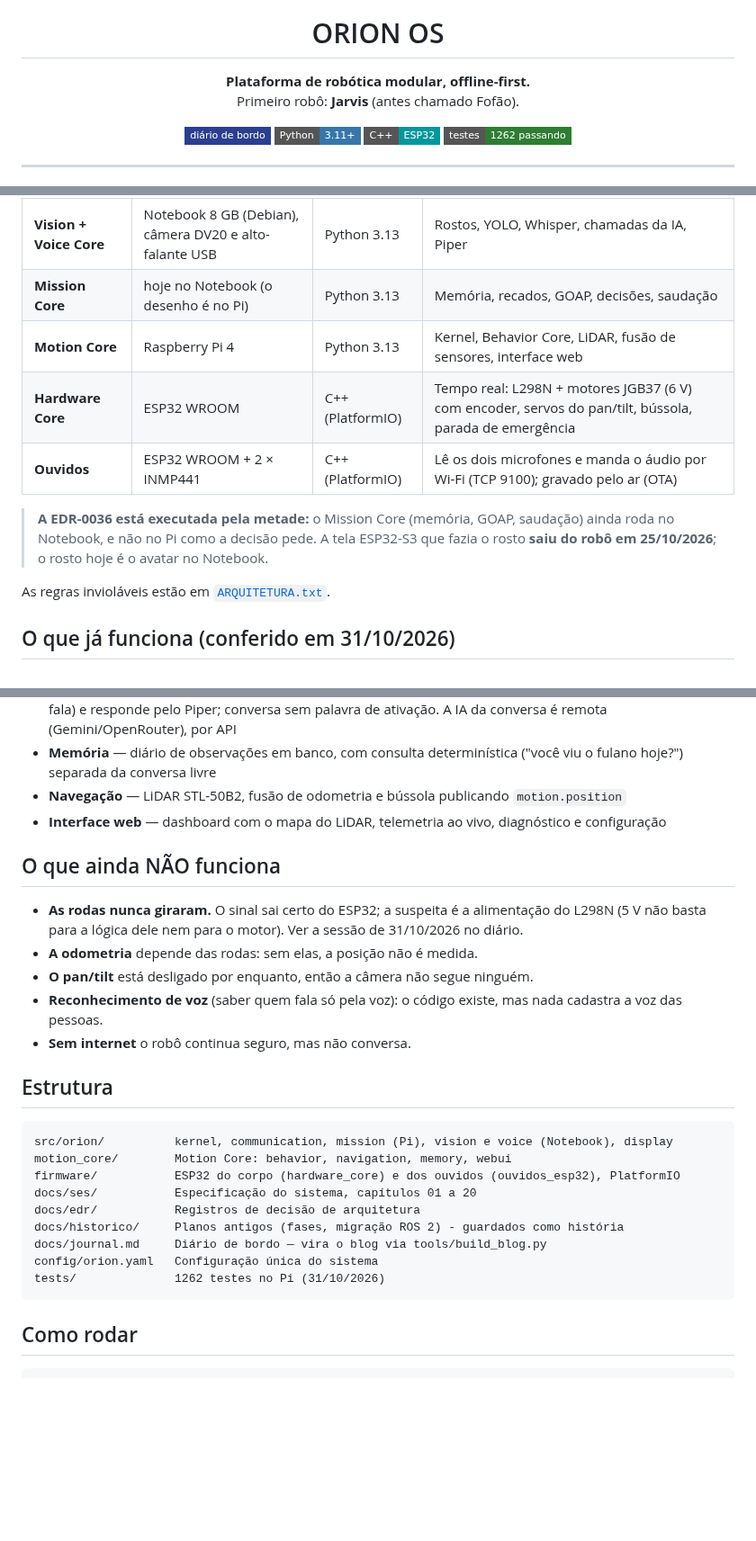
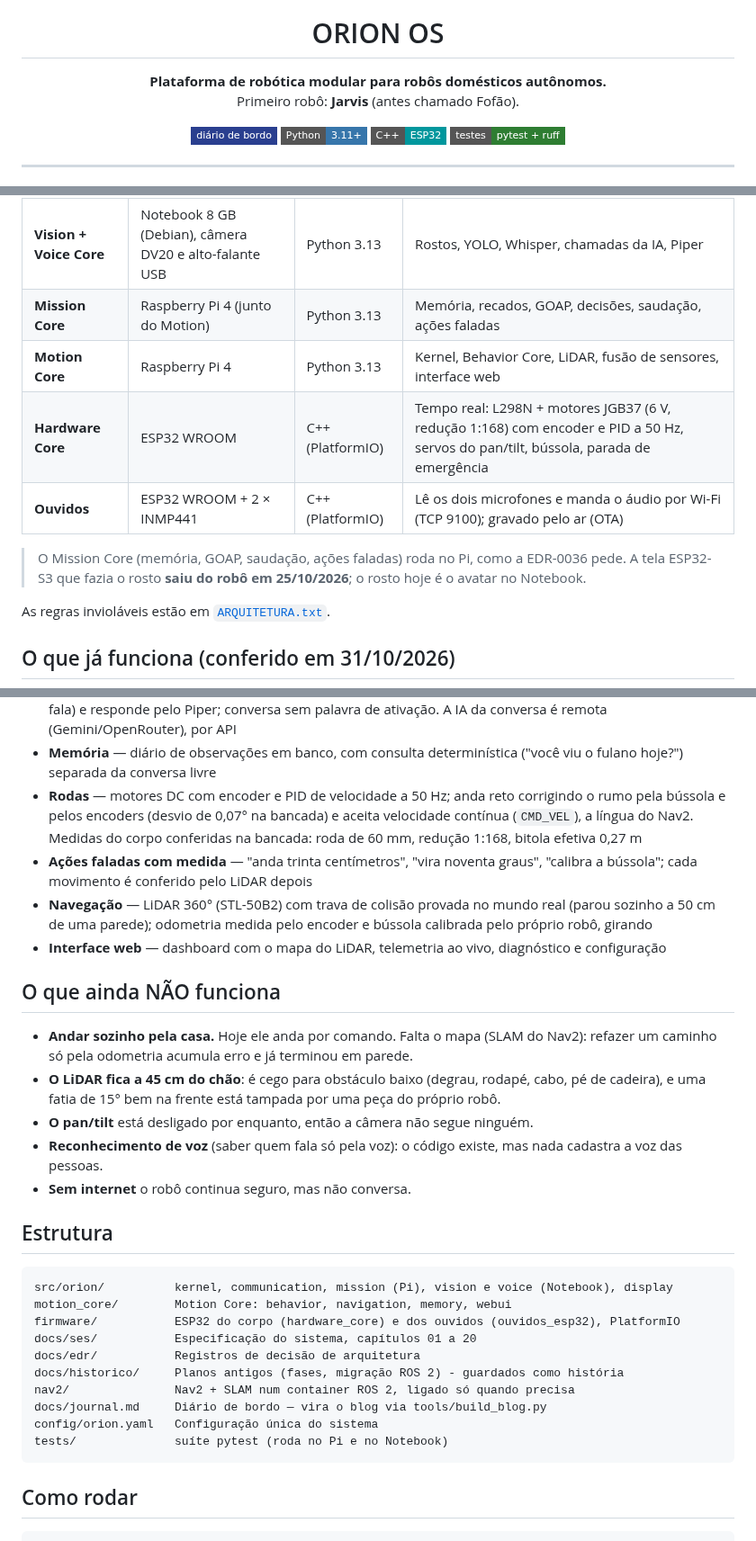
Before and after one commit to jproma23/Orion-Os, a Markdown page: README.md, 3 parts joined by grey strips. Shown at 90% size. Drawn GitHub-style; badges without logos; blank space fills up the shorter version.

Commit message:
README: o que mudou em 31/10 - rodas, LiDAR, bussola e Nav2; tira offline-first e o numero fixo de testes
- 'offline-first' era falso: a conversa usa IA remota (Gemini)
- 'as rodas nunca giraram' virou o que foi provado: PID a 50 Hz, CMD_VEL,
  trava do LiDAR parando a 50 cm, bussola calibrada pelo robo
- Mission Core roda no Pi; o que ainda nao funciona continua dito

Co-Authored-By: Claude Opus 5.5 <noreply@anthropic.com>

````diff
--- a/README.md
+++ b/README.md
@@ -5,7 +5,7 @@
 <h1 align="center">ORION OS</h1>
 
 <p align="center">
-  <strong>Plataforma de robótica modular, offline-first.</strong><br>
+  <strong>Plataforma de robótica modular para robôs domésticos autônomos.</strong><br>
   Primeiro robô: <strong>Jarvis</strong> (antes chamado Fofão).
 </p>
 
@@ -13,7 +13,7 @@
   <a href="https://jproma23.github.io/Orion-Os/"><img alt="Diário de bordo" src="https://img.shields.io/badge/diário_de_bordo-2a3f8f?style=flat-square"></a>
   <img alt="Python" src="https://img.shields.io/badge/Python-3.11+-3776AB?style=flat-square&logo=python&logoColor=white">
   <img alt="C++" src="https://img.shields.io/badge/C++-ESP32-00979D?style=flat-square&logo=espressif&logoColor=white">
-  <img alt="Testes" src="https://img.shields.io/badge/testes-1262_passando-2e7d32?style=flat-square">
+  <img alt="Testes" src="https://img.shields.io/badge/testes-pytest_+_ruff-2e7d32?style=flat-square">
 </p>
 
 ---
@@ -48,15 +48,14 @@ estado.
 | Unidade | Hardware | Linguagem | Responsabilidade |
 |---|---|---|---|
 | **Vision + Voice Core** | Notebook 8 GB (Debian), câmera DV20 e alto-falante USB | Python 3.13 | Rostos, YOLO, Whisper, chamadas da IA, Piper |
-| **Mission Core** | hoje no Notebook (o desenho é no Pi) | Python 3.13 | Memória, recados, GOAP, decisões, saudação |
+| **Mission Core** | Raspberry Pi 4 (junto do Motion) | Python 3.13 | Memória, recados, GOAP, decisões, saudação, ações faladas |
 | **Motion Core** | Raspberry Pi 4 | Python 3.13 | Kernel, Behavior Core, LiDAR, fusão de sensores, interface web |
-| **Hardware Core** | ESP32 WROOM | C++ (PlatformIO) | Tempo real: L298N + motores JGB37 (6 V) com encoder, servos do pan/tilt, bússola, parada de emergência |
+| **Hardware Core** | ESP32 WROOM | C++ (PlatformIO) | Tempo real: L298N + motores JGB37 (6 V, redução 1:168) com encoder e PID a 50 Hz, servos do pan/tilt, bússola, parada de emergência |
 | **Ouvidos** | ESP32 WROOM + 2 × INMP441 | C++ (PlatformIO) | Lê os dois microfones e manda o áudio por Wi-Fi (TCP 9100); gravado pelo ar (OTA) |
 
-> **A EDR-0036 está executada pela metade:** o Mission Core (memória, GOAP,
-> saudação) ainda roda no Notebook, e não no Pi como a decisão pede. A tela
-> ESP32-S3 que fazia o rosto **saiu do robô em 25/10/2026**; o rosto hoje é o
-> avatar no Notebook.
+> O Mission Core (memória, GOAP, saudação, ações faladas) roda no Pi, como a
+> EDR-0036 pede. A tela ESP32-S3 que fazia o rosto **saiu do robô em
+> 25/10/2026**; o rosto hoje é o avatar no Notebook.
 
 As regras invioláveis estão em [`ARQUITETURA.txt`](ARQUITETURA.txt).
 
@@ -76,16 +75,26 @@ As regras invioláveis estão em [`ARQUITETURA.txt`](ARQUITETURA.txt).
   palavra de ativação. A IA da conversa é remota (Gemini/OpenRouter), por API
 - **Memória** — diário de observações em banco, com consulta determinística
   ("você viu o fulano hoje?") separada da conversa livre
-- **Navegação** — LiDAR STL-50B2, fusão de odometria e bússola publicando `motion.position`
+- **Rodas** — motores DC com encoder e PID de velocidade a 50 Hz; anda reto
+  corrigindo o rumo pela bússola e pelos encoders (desvio de 0,07° na bancada)
+  e aceita velocidade contínua (`CMD_VEL`), a língua do Nav2. Medidas do corpo
+  conferidas na bancada: roda de 60 mm, redução 1:168, bitola efetiva 0,27 m
+- **Ações faladas com medida** — "anda trinta centímetros", "vira noventa
+  graus", "calibra a bússola"; cada movimento é conferido pelo LiDAR depois
+- **Navegação** — LiDAR 360° (STL-50B2) com trava de colisão provada no mundo
+  real (parou sozinho a 50 cm de uma parede); odometria medida pelo encoder e
+  bússola calibrada pelo próprio robô, girando
 - **Interface web** — dashboard com o mapa do LiDAR, telemetria ao vivo,
   diagnóstico e configuração
 
 ## O que ainda NÃO funciona
 
-- **As rodas nunca giraram.** O sinal sai certo do ESP32; a suspeita é a
-  alimentação do L298N (5 V não basta para a lógica dele nem para o motor).
-  Ver a sessão de 31/10/2026 no diário.
-- **A odometria** depende das rodas: sem elas, a posição não é medida.
+- **Andar sozinho pela casa.** Hoje ele anda por comando. Falta o mapa
+  (SLAM do Nav2): refazer um caminho só pela odometria acumula erro e já
+  terminou em parede.
+- **O LiDAR fica a 45 cm do chão**: é cego para obstáculo baixo (degrau,
+  rodapé, cabo, pé de cadeira), e uma fatia de 15° bem na frente está tampada
+  por uma peça do próprio robô.
 - **O pan/tilt** está desligado por enquanto, então a câmera não segue ninguém.
 - **Reconhecimento de voz** (saber quem fala só pela voz): o código existe, mas
   nada cadastra a voz das pessoas.
@@ -100,9 +109,10 @@ firmware/           ESP32 do corpo (hardware_core) e dos ouvidos (ouvidos_esp32)
 docs/ses/           Especificação do sistema, capítulos 01 a 20
 docs/edr/           Registros de decisão de arquitetura
 docs/historico/     Planos antigos (fases, migração ROS 2) - guardados como história
+nav2/               Nav2 + SLAM num container ROS 2, ligado só quando precisa
 docs/journal.md     Diário de bordo — vira o blog via tools/build_blog.py
 config/orion.yaml   Configuração única do sistema
-tests/              1262 testes no Pi (31/10/2026)
+tests/              suíte pytest (roda no Pi e no Notebook)
 ```
 
 ## Como rodar
````
